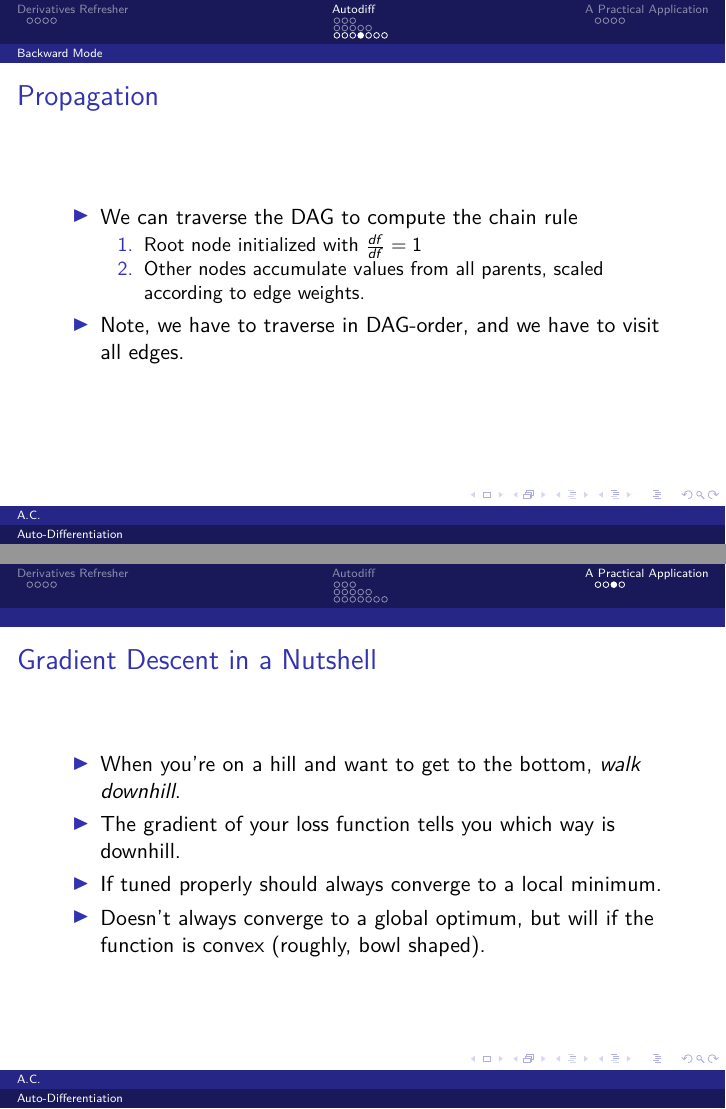
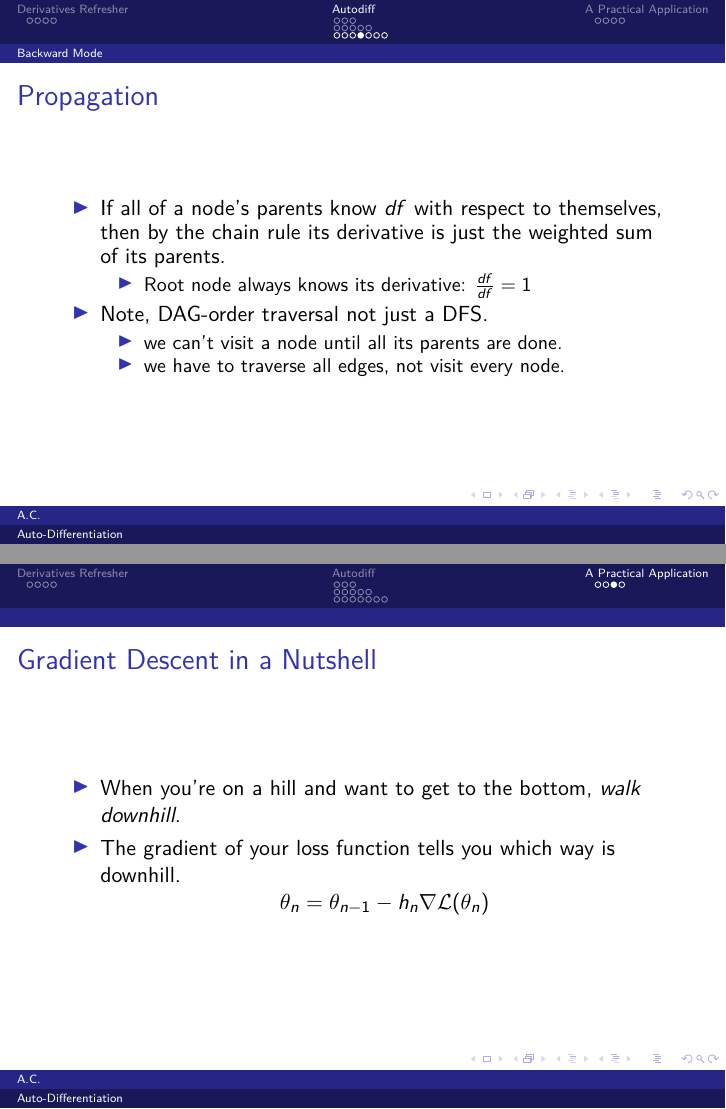
Before and after one commit to alan-christopher/autodiff-edu, LaTeX slides (lecture.tex): pages 26 and 37 of 40 before the commit and pages 44 and 58 of 63 after it, joined at a grey line. Compiled offline with pdfLaTeX.

Commit message:
Post-rehearsal improvements

```diff
--- a/lecture.tex
+++ b/lecture.tex
@@ -337,14 +351,17 @@ def forward(f):
 
 \begin{frame}{Propagation}
   \begin{itemize}
-  \item We can traverse the DAG to compute the chain rule
-    \begin{enumerate}
-    \item Root node initialized with $\frac{df}{df} = 1$
-    \item Other nodes accumulate values from all parents, scaled according to
-      edge weights.
-    \end{enumerate}
-  \item Note, we have to traverse in DAG-order, and we have to
-    visit all edges.
+  \item If all of a node's parents know $df$ with respect to themselves,
+    then by the chain rule its derivative is just the weighted sum of its parents.
+    \begin{itemize}
+    \item Root node always knows its derivative: $\frac{df}{df} = 1$
+    \end{itemize}
+    \pause
+  \item Note, DAG-order traversal not just a DFS.
+    \begin{itemize}
+    \item we can't visit a node until all its parents are done.
+    \item we have to traverse all edges, not visit every node.
+    \end{itemize}
   \end{itemize}
 \end{frame}
 
@@ -451,10 +470,13 @@ def forward(f):
 \begin{frame}{Gradient Descent in a Nutshell}
   \begin{itemize}
   \item When you're on a hill and want to get to the bottom, \emph{walk downhill}.
+    \pause
   \item The gradient of your loss function tells you which way is downhill.
-  \item If tuned properly should always converge to a local minimum.
-  \item Doesn't always converge to a global optimum, but will if the function is
-    convex (roughly, bowl shaped).
+      \[ \theta_n = \theta_{n-1} - h_n \nabla \mathcal{L}(\theta_n) \]
+
+  % \item If tuned properly should always converge to a local minimum.
+  % \item Doesn't always converge to a global optimum, but will if the function is
+  %   convex (roughly, bowl shaped).
   \end{itemize}
 \end{frame}
 
```
Also changed, not shown: lecture.pdf, lecture.tex (36 more changed lines).
